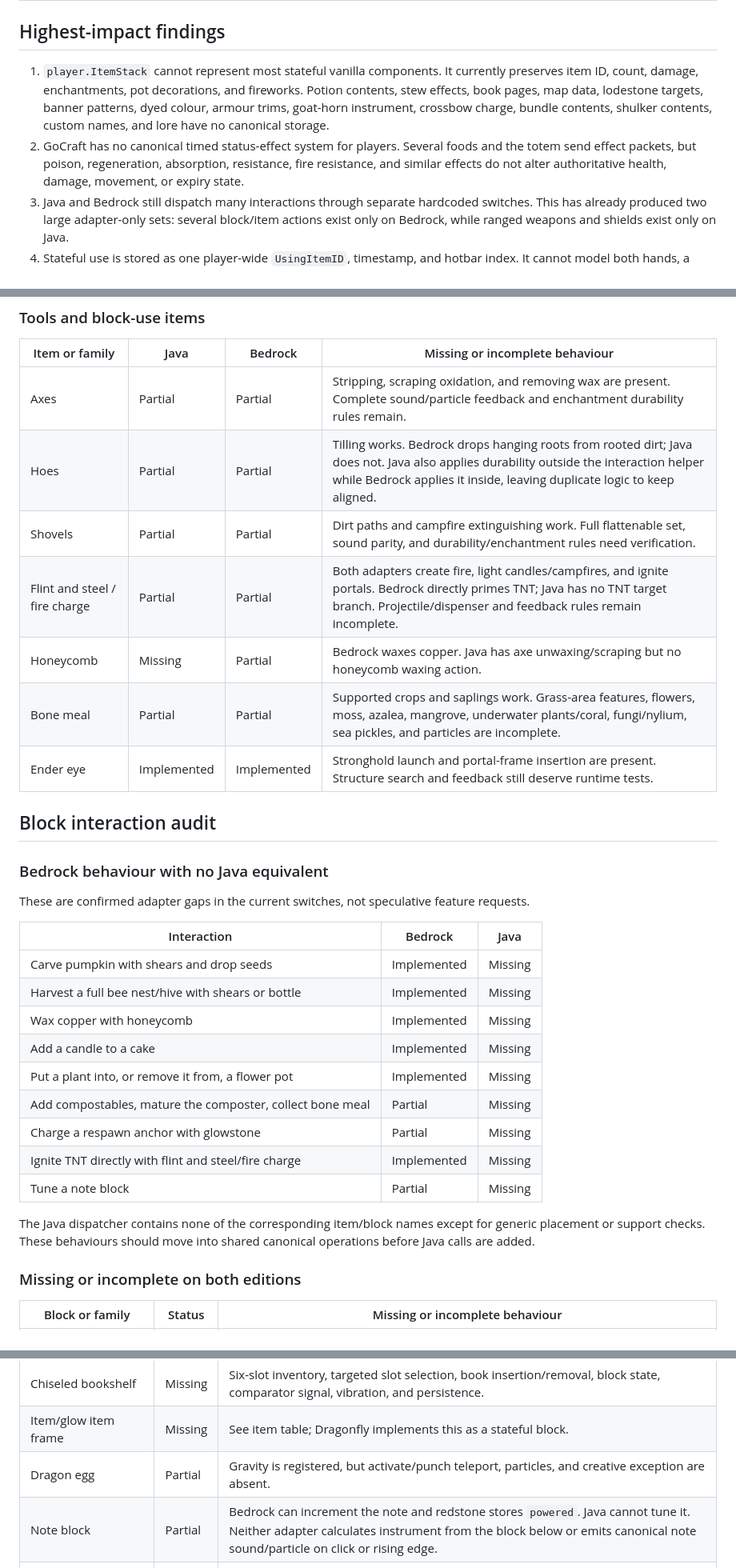
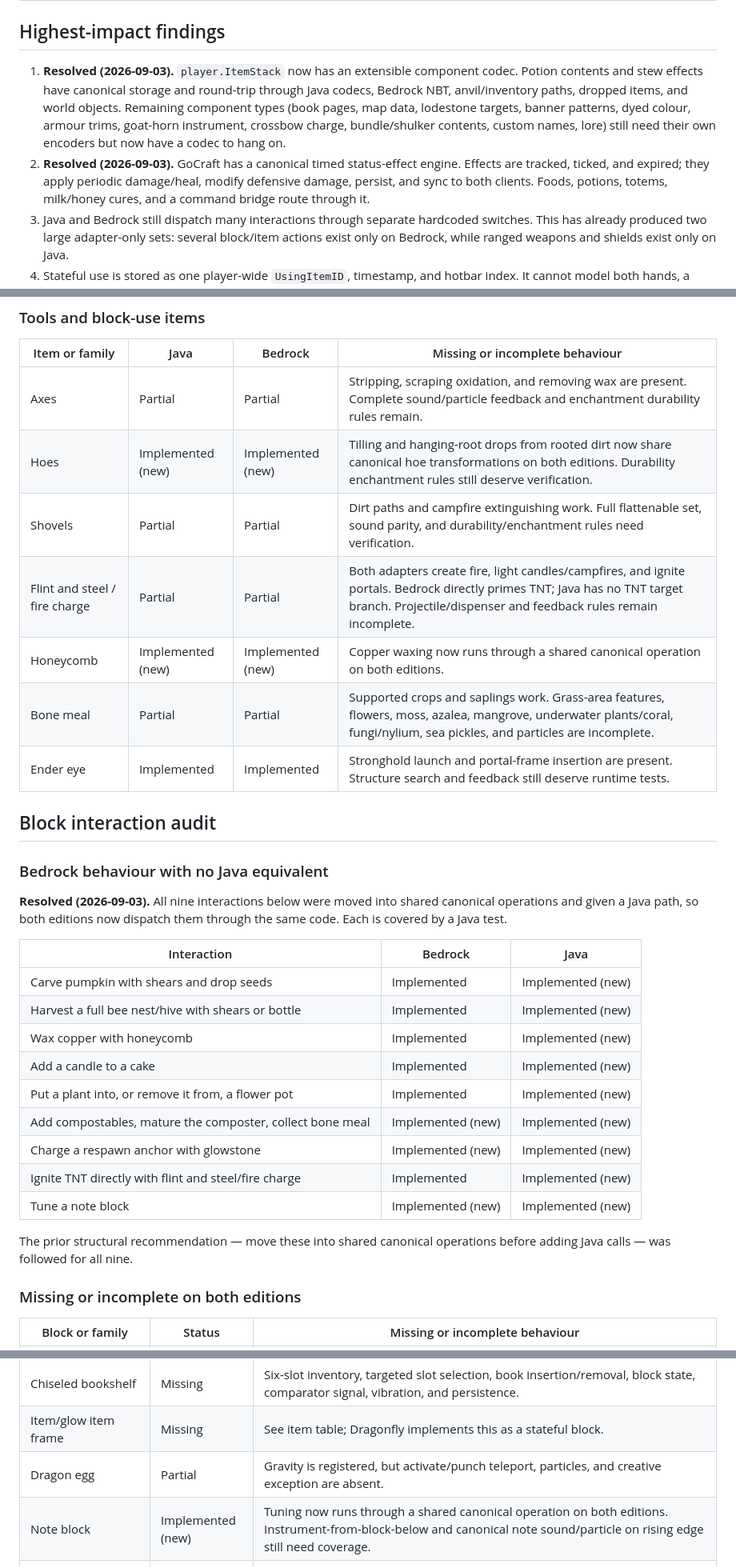
Before and after one commit to GoCraft-MC/GoCraft, a Markdown page: docs/vanilla-interaction-parity-audit.md, 3 parts joined by grey strips. Shown at 80% size. GitHub-like rendering.

Commit message:
docs: mark completed parity audit items
Record the resolved structural findings, potion/stew/milk/honey work, the nine Java ports, and the drop/offhand and status-effect items as implemented.

```diff
--- a/docs/vanilla-interaction-parity-audit.md
+++ b/docs/vanilla-interaction-parity-audit.md
@@ -28,16 +58,17 @@ where GoCraft's declared Java target still requires it.
 
 ## Highest-impact findings
 
-1. `player.ItemStack` cannot represent most stateful vanilla components. It
-   currently preserves item ID, count, damage, enchantments, pot decorations,
-   and fireworks. Potion contents, stew effects, book pages, map data, lodestone
+1. **Resolved (2026-09-03).** `player.ItemStack` now has an extensible component
+   codec. Potion contents and stew effects have canonical storage and round-trip
+   through Java codecs, Bedrock NBT, anvil/inventory paths, dropped items, and
+   world objects. Remaining component types (book pages, map data, lodestone
    targets, banner patterns, dyed colour, armour trims, goat-horn instrument,
-   crossbow charge, bundle contents, shulker contents, custom names, and lore
-   have no canonical storage.
-2. GoCraft has no canonical timed status-effect system for players. Several
-   foods and the totem send effect packets, but poison, regeneration,
-   absorption, resistance, fire resistance, and similar effects do not alter
-   authoritative health, damage, movement, or expiry state.
+   crossbow charge, bundle/shulker contents, custom names, lore) still need their
+   own encoders but now have a codec to hang on.
+2. **Resolved (2026-09-03).** GoCraft has a canonical timed status-effect engine.
+   Effects are tracked, ticked, and expired; they apply periodic damage/heal,
+   modify defensive damage, persist, and sync to both clients. Foods, potions,
+   totems, milk/honey cures, and a command bridge route through it.
 3. Java and Bedrock still dispatch many interactions through separate hardcoded
    switches. This has already produced two large adapter-only sets: several
    block/item actions exist only on Bedrock, while ranged weapons and shields
@@ -107,10 +138,10 @@ inventory move, save, cross-edition sync, or restart.
 | Item or family | Java | Bedrock | Missing or incomplete behaviour |
 | --- | --- | --- | --- |
 | Axes | Partial | Partial | Stripping, scraping oxidation, and removing wax are present. Complete sound/particle feedback and enchantment durability rules remain. |
-| Hoes | Partial | Partial | Tilling works. Bedrock drops hanging roots from rooted dirt; Java does not. Java also applies durability outside the interaction helper while Bedrock applies it inside, leaving duplicate logic to keep aligned. |
+| Hoes | Implemented (new) | Implemented (new) | Tilling and hanging-root drops from rooted dirt now share canonical hoe transformations on both editions. Durability enchantment rules still deserve verification. |
 | Shovels | Partial | Partial | Dirt paths and campfire extinguishing work. Full flattenable set, sound parity, and durability/enchantment rules need verification. |
 | Flint and steel / fire charge | Partial | Partial | Both adapters create fire, light candles/campfires, and ignite portals. Bedrock directly primes TNT; Java has no TNT target branch. Projectile/dispenser and feedback rules remain incomplete. |
-| Honeycomb | Missing | Partial | Bedrock waxes copper. Java has axe unwaxing/scraping but no honeycomb waxing action. |
+| Honeycomb | Implemented (new) | Implemented (new) | Copper waxing now runs through a shared canonical operation on both editions. |
 | Bone meal | Partial | Partial | Supported crops and saplings work. Grass-area features, flowers, moss, azalea, mangrove, underwater plants/coral, fungi/nylium, sea pickles, and particles are incomplete. |
 | Ender eye | Implemented | Implemented | Stronghold launch and portal-frame insertion are present. Structure search and feedback still deserve runtime tests. |
 
@@ -118,24 +149,24 @@ inventory move, save, cross-edition sync, or restart.
 
 ### Bedrock behaviour with no Java equivalent
 
-These are confirmed adapter gaps in the current switches, not speculative
-feature requests.
+**Resolved (2026-09-03).** All nine interactions below were moved into shared
+canonical operations and given a Java path, so both editions now dispatch them
+through the same code. Each is covered by a Java test.
 
 | Interaction | Bedrock | Java |
 | --- | --- | --- |
-| Carve pumpkin with shears and drop seeds | Implemented | Missing |
-| Harvest a full bee nest/hive with shears or bottle | Implemented | Missing |
-| Wax copper with honeycomb | Implemented | Missing |
-| Add a candle to a cake | Implemented | Missing |
-| Put a plant into, or remove it from, a flower pot | Implemented | Missing |
-| Add compostables, mature the composter, collect bone meal | Partial | Missing |
-| Charge a respawn anchor with glowstone | Partial | Missing |
-| Ignite TNT directly with flint and steel/fire charge | Implemented | Missing |
-| Tune a note block | Partial | Missing |
+| Carve pumpkin with shears and drop seeds | Implemented | Implemented (new) |
+| Harvest a full bee nest/hive with shears or bottle | Implemented | Implemented (new) |
+| Wax copper with honeycomb | Implemented | Implemented (new) |
+| Add a candle to a cake | Implemented | Implemented (new) |
+| Put a plant into, or remove it from, a flower pot | Implemented | Implemented (new) |
+| Add compostables, mature the composter, collect bone meal | Implemented (new) | Implemented (new) |
+| Charge a respawn anchor with glowstone | Implemented (new) | Implemented (new) |
+| Ignite TNT directly with flint and steel/fire charge | Implemented | Implemented (new) |
+| Tune a note block | Implemented (new) | Implemented (new) |
 
-The Java dispatcher contains none of the corresponding item/block names except
-for generic placement or support checks. These behaviours should move into
-shared canonical operations before Java calls are added.
+The prior structural recommendation — move these into shared canonical
+operations before adding Java calls — was followed for all nine.
 
 ### Missing or incomplete on both editions
 
@@ -146,7 +177,7 @@ shared canonical operations before Java calls are added.
 | Chiseled bookshelf | Missing | Six-slot inventory, targeted slot selection, book insertion/removal, block state, comparator signal, vibration, and persistence. |
 | Item/glow item frame | Missing | See item table; Dragonfly implements this as a stateful block. |
 | Dragon egg | Partial | Gravity is registered, but activate/punch teleport, particles, and creative exception are absent. |
-| Note block | Partial | Bedrock can increment the note and redstone stores `powered`. Java cannot tune it. Neither adapter calculates instrument from the block below or emits canonical note sound/particle on click or rising edge. |
+| Note block | Implemented (new) | Tuning now runs through a shared canonical operation on both editions. Instrument-from-block-below and canonical note sound/particle on rising edge still need coverage. |
 | Signs and hanging signs | Partial | Placement and empty block entities work. Text editing, front/back text, filtering, wax, dye/glow, click events, and persistence/round-trip of text components are absent. |
 | Banners | Partial | Placement works. Pattern layers, loom output, shields carrying patterns, map markers, block-entity persistence, and wash-off in cauldrons are absent. |
 | Beacon | Partial | Both adapters can open a one-slot screen. Pyramid level, beam obstruction/colour, payment validation, selected effects, periodic area application, and persistence are absent. |
```
Also changed, not shown: other parts of docs/vanilla-interaction-parity-audit.md (+43 -13 lines).
